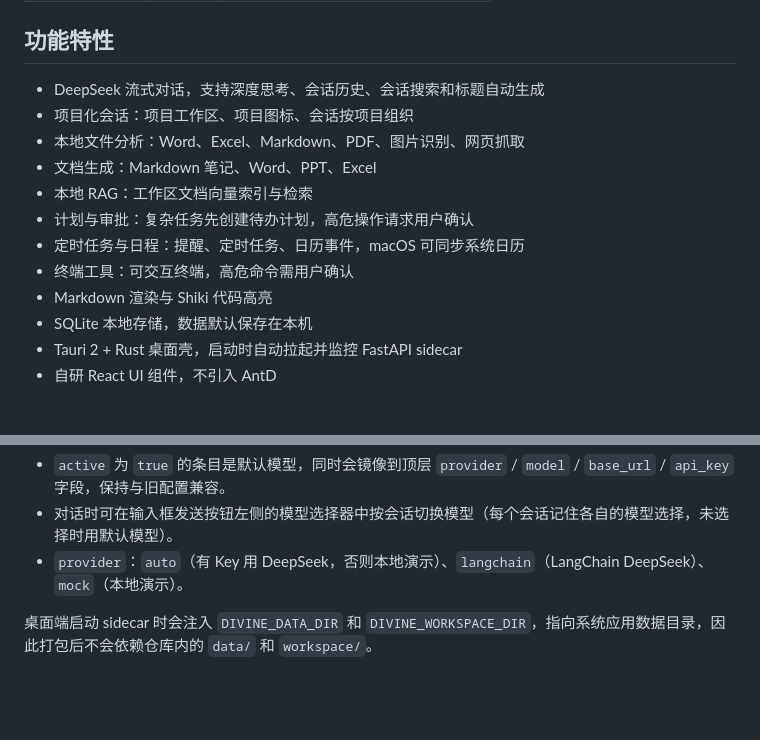
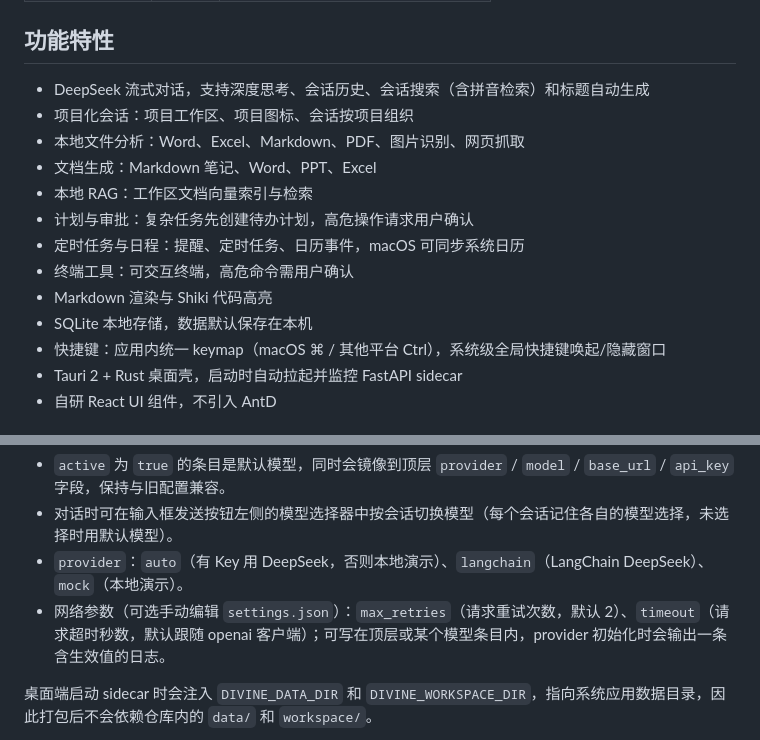
Before and after one commit to mrtanweijie/ai-divine-desktop, a Markdown page: README.md, 2 parts joined by grey strips. GitHub-like rendering; blank space fills up the shorter version.

Commit message:
docs: 项目功能分析 + 五项优化实施方案 + README 更新
- 项目功能分析：4 路并行代码勘察，11 个能力域全景 + 缺口清单
- 五项优化实施方案：逐项现状证据/方案设计/改动清单/风险/工作量
- README：补拼音搜索、快捷键特性与 max_retries/timeout 配置说明

```diff
--- a/README.md
+++ b/README.md
@@ -11,7 +11,7 @@ Divine：本地优先、隐私可控的桌面 AI 助手。后端为 FastAPI side
 
 ## 功能特性
 
-- DeepSeek 流式对话，支持深度思考、会话历史、会话搜索和标题自动生成
+- DeepSeek 流式对话，支持深度思考、会话历史、会话搜索（含拼音检索）和标题自动生成
 - 项目化会话：项目工作区、项目图标、会话按项目组织
 - 本地文件分析：Word、Excel、Markdown、PDF、图片识别、网页抓取
 - 文档生成：Markdown 笔记、Word、PPT、Excel
@@ -21,6 +21,7 @@ Divine：本地优先、隐私可控的桌面 AI 助手。后端为 FastAPI side
 - 终端工具：可交互终端，高危命令需用户确认
 - Markdown 渲染与 Shiki 代码高亮
 - SQLite 本地存储，数据默认保存在本机
+- 快捷键：应用内统一 keymap（macOS ⌘ / 其他平台 Ctrl），系统级全局快捷键唤起/隐藏窗口
 - Tauri 2 + Rust 桌面壳，启动时自动拉起并监控 FastAPI sidecar
 - 自研 React UI 组件，不引入 AntD
 
@@ -138,6 +139,7 @@ pnpm tauri:dev
 - `active` 为 `true` 的条目是默认模型，同时会镜像到顶层 `provider` / `model` / `base_url` / `api_key` 字段，保持与旧配置兼容。
 - 对话时可在输入框发送按钮左侧的模型选择器中按会话切换模型（每个会话记住各自的模型选择，未选择时用默认模型）。
 - `provider`：`auto`（有 Key 用 DeepSeek，否则本地演示）、`langchain`（LangChain DeepSeek）、`mock`（本地演示）。
+- 网络参数（可选手动编辑 `settings.json`）：`max_retries`（请求重试次数，默认 2）、`timeout`（请求超时秒数，默认跟随 openai 客户端）；可写在顶层或某个模型条目内，provider 初始化时会输出一条含生效值的日志。
 
 桌面端启动 sidecar 时会注入 `DIVINE_DATA_DIR` 和 `DIVINE_WORKSPACE_DIR`，指向系统应用数据目录，因此打包后不会依赖仓库内的 `data/` 和 `workspace/`。
 
```
Also changed, not shown: docs/五项优化实施方案.md (added, +248 -0 lines), docs/项目功能分析.md (added, +200 -0 lines).
